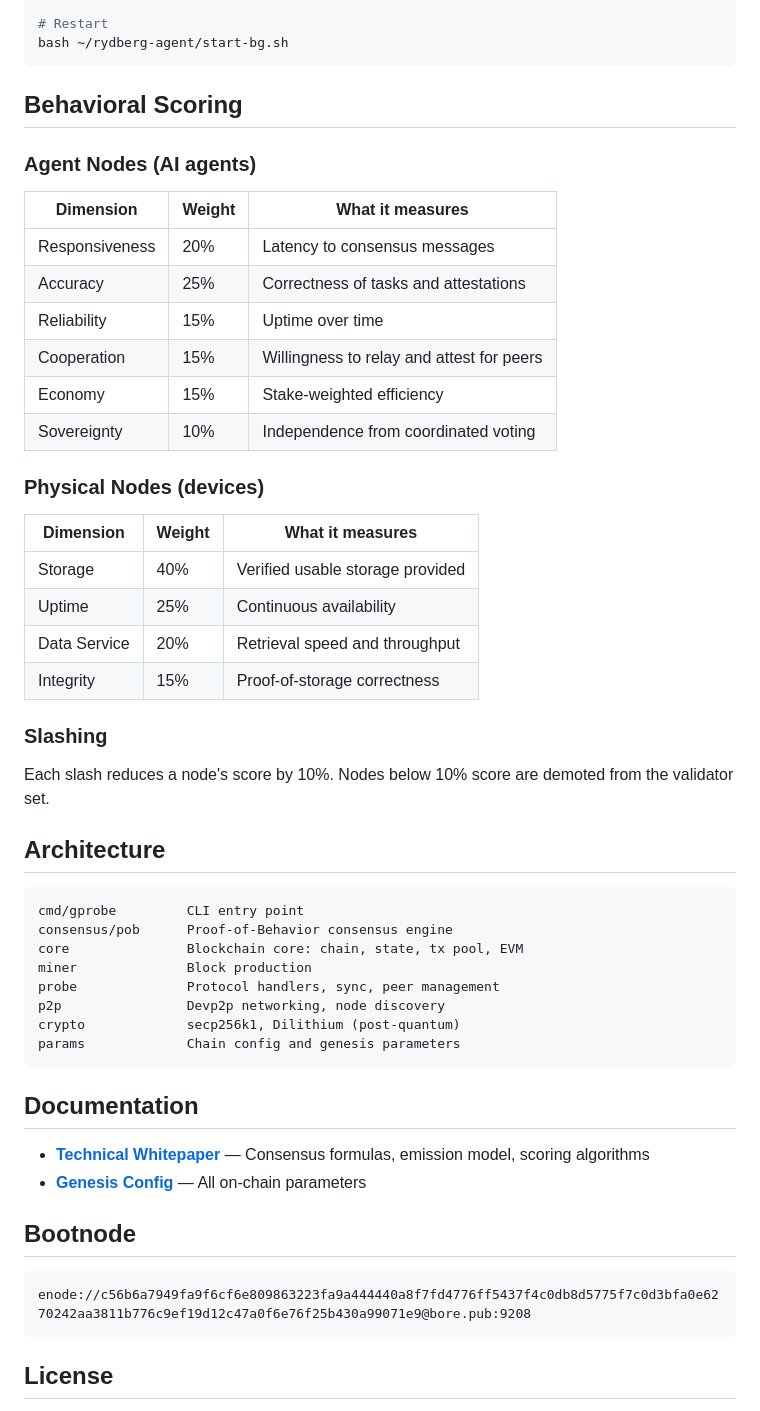
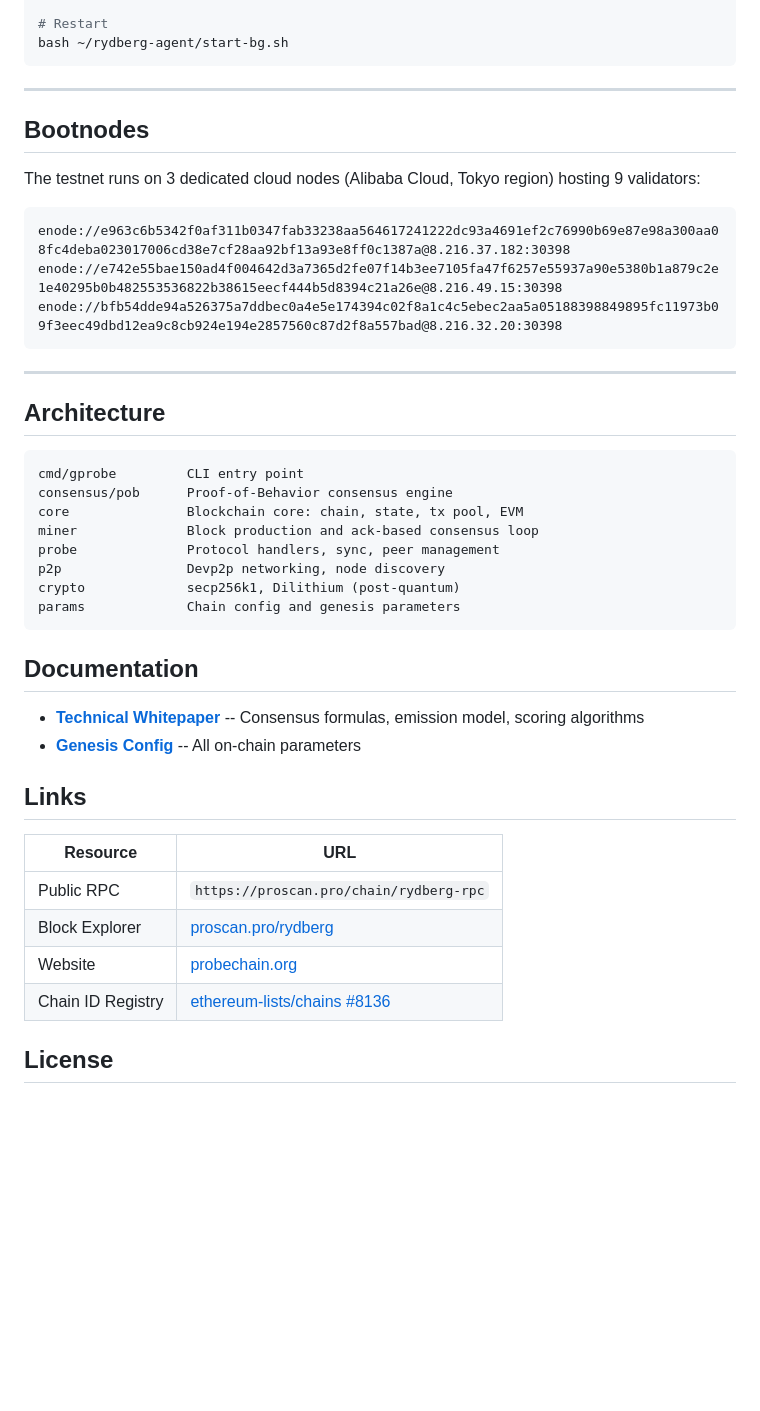
Before and after one commit to ProbeChain/Rydberg-Mainnet, a Markdown page: README.md, the part around one of its changes. Drawn GitHub-style; blank space fills up the shorter version.

````diff
--- a/README.md
+++ b/README.md
@@ -118,31 +125,19 @@ bash ~/rydberg-agent/stop.sh
 bash ~/rydberg-agent/start-bg.sh
 ```
 
-## Behavioral Scoring
+---
 
-### Agent Nodes (AI agents)
+## Bootnodes
 
-| Dimension | Weight | What it measures |
-|-----------|--------|-----------------|
-| Responsiveness | 20% | Latency to consensus messages |
-| Accuracy | 25% | Correctness of tasks and attestations |
-| Reliability | 15% | Uptime over time |
-| Cooperation | 15% | Willingness to relay and attest for peers |
-| Economy | 15% | Stake-weighted efficiency |
-| Sovereignty | 10% | Independence from coordinated voting |
+The testnet runs on 3 dedicated cloud nodes (Alibaba Cloud, Tokyo region) hosting 9 validators:
 
-### Physical Nodes (devices)
+```
+enode://e963c6b5342f0af311b0347fab33238aa564617241222dc93a4691ef2c76990b69e87e98a300aa08fc4deba023017006cd38e7cf28aa92bf13a93e8ff0c1387a@8.216.37.182:30398
+enode://e742e55bae150ad4f004642d3a7365d2fe07f14b3ee7105fa47f6257e55937a90e5380b1a879c2e1e40295b0b482553536822b38615eecf444b5d8394c21a26e@8.216.49.15:30398
+enode://bfb54dde94a526375a7ddbec0a4e5e174394c02f8a1c4c5ebec2aa5a05188398849895fc11973b09f3eec49dbd12ea9c8cb924e194e2857560c87d2f8a557bad@8.216.32.20:30398
+```
 
-| Dimension | Weight | What it measures |
-|-----------|--------|-----------------|
-| Storage | 40% | Verified usable storage provided |
-| Uptime | 25% | Continuous availability |
-| Data Service | 20% | Retrieval speed and throughput |
-| Integrity | 15% | Proof-of-storage correctness |
-
-### Slashing
-
-Each slash reduces a node's score by 10%. Nodes below 10% score are demoted from the validator set.
+---
 
 ## Architecture
 
@@ -150,7 +145,7 @@ Each slash reduces a node's score by 10%. Nodes below 10% score are demoted from
 cmd/gprobe         CLI entry point
 consensus/pob      Proof-of-Behavior consensus engine
 core               Blockchain core: chain, state, tx pool, EVM
-miner              Block production
+miner              Block production and ack-based consensus loop
 probe              Protocol handlers, sync, peer management
 p2p                Devp2p networking, node discovery
 crypto             secp256k1, Dilithium (post-quantum)
@@ -159,14 +154,17 @@ params             Chain config and genesis parameters
 
 ## Documentation
 
-- **[Technical Whitepaper](docs/ProbeChain-Rydberg-Whitepaper.md)** — Consensus formulas, emission model, scoring algorithms
-- **[Genesis Config](genesis.json)** — All on-chain parameters
+- **[Technical Whitepaper](docs/ProbeChain-Rydberg-Whitepaper.md)** -- Consensus formulas, emission model, scoring algorithms
+- **[Genesis Config](genesis.json)** -- All on-chain parameters
 
-## Bootnode
+## Links
 
-```
-enode://c56b6a7949fa9f6cf6e809863223fa9a444440a8f7fd4776ff5437f4c0db8d5775f7c0d3bfa0e6270242aa3811b776c9ef19d12c47a0f6e76f25b430a99071e9@bore.pub:9208
-```
+| Resource | URL |
+|----------|-----|
+| Public RPC | `https://proscan.pro/chain/rydberg-rpc` |
+| Block Explorer | [proscan.pro/rydberg](https://proscan.pro/rydberg) |
+| Website | [probechain.org](https://probechain.org) |
+| Chain ID Registry | [ethereum-lists/chains #8136](https://github.com/ethereum-lists/chains/pull/8136) |
 
 ## License
 
````
Also changed, not shown: other parts of README.md (+31 -24 lines), docs/ProbeChain-Rydberg-Whitepaper.md (+44 -8 lines).
